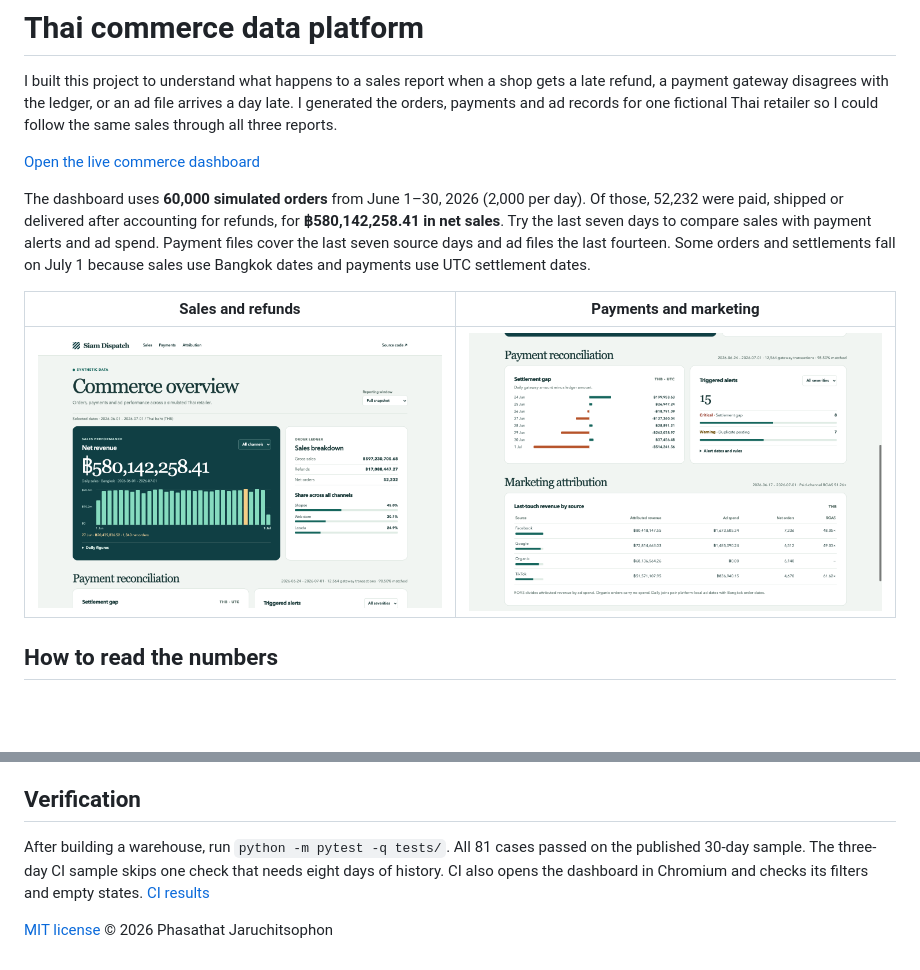
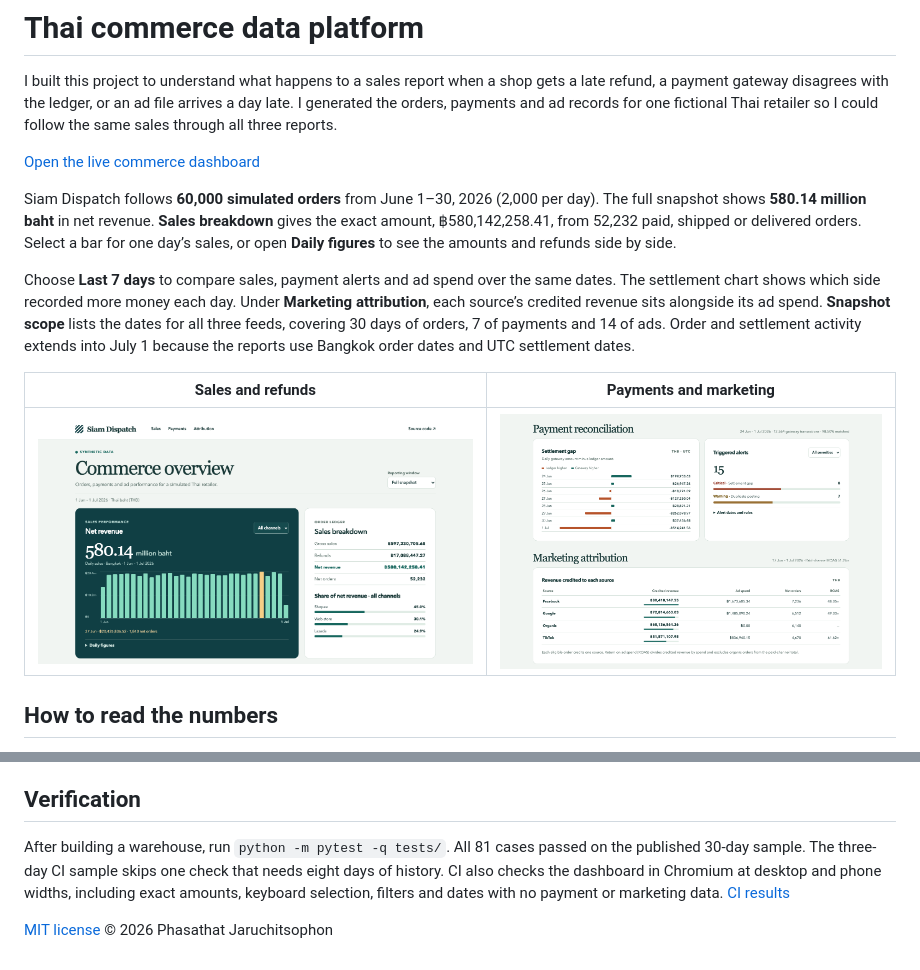
Before and after one commit to Tasachii/data-platform, a Markdown page: README.md, 2 parts joined by grey strips. Rendered like a GitHub page; pictures changed too: docs/images/commerce-overview.png, docs/images/settlement-and-attribution.png; blank space fills up the shorter version.

Commit message:
Make sales, settlements and ad spend easier to read on small screens

```diff
--- a/README.md
+++ b/README.md
@@ -4,7 +4,9 @@ I built this project to understand what happens to a sales report when a shop ge
 
 [Open the live commerce dashboard](https://data-platform-amber.vercel.app/)
 
-The dashboard uses **60,000 simulated orders** from June 1–30, 2026 (2,000 per day). Of those, 52,232 were paid, shipped or delivered after accounting for refunds, for **฿580,142,258.41 in net sales**. Try the last seven days to compare sales with payment alerts and ad spend. Payment files cover the last seven source days and ad files the last fourteen. Some orders and settlements fall on July 1 because sales use Bangkok dates and payments use UTC settlement dates.
+Siam Dispatch follows **60,000 simulated orders** from June 1–30, 2026 (2,000 per day). The full snapshot shows **580.14 million baht** in net revenue. **Sales breakdown** gives the exact amount, ฿580,142,258.41, from 52,232 paid, shipped or delivered orders. Select a bar for one day’s sales, or open **Daily figures** to see the amounts and refunds side by side.
+
+Choose **Last 7 days** to compare sales, payment alerts and ad spend over the same dates. The settlement chart shows which side recorded more money each day. Under **Marketing attribution**, each source’s credited revenue sits alongside its ad spend. **Snapshot scope** lists the dates for all three feeds, covering 30 days of orders, 7 of payments and 14 of ads. Order and settlement activity extends into July 1 because the reports use Bangkok order dates and UTC settlement dates.
 
 | Sales and refunds | Payments and marketing |
 |---|---|
@@ -48,6 +50,6 @@ Open `warehouse/platform.duckdb` to try the [example queries](pipelines/orders/e
 
 ## Verification
 
-After building a warehouse, run `python -m pytest -q tests/`. All 81 cases passed on the published 30-day sample. The three-day CI sample skips one check that needs eight days of history. CI also opens the dashboard in Chromium and checks its filters and empty states. [CI results](https://github.com/Tasachii/data-platform/actions/workflows/ci.yml)
+After building a warehouse, run `python -m pytest -q tests/`. All 81 cases passed on the published 30-day sample. The three-day CI sample skips one check that needs eight days of history. CI also checks the dashboard in Chromium at desktop and phone widths, including exact amounts, keyboard selection, filters and dates with no payment or marketing data. [CI results](https://github.com/Tasachii/data-platform/actions/workflows/ci.yml)
 
 [MIT license](LICENSE) © 2026 Phasathat Jaruchitsophon
```
Also changed, not shown: other parts of README.md (+1 -1 lines), 4 other files.
